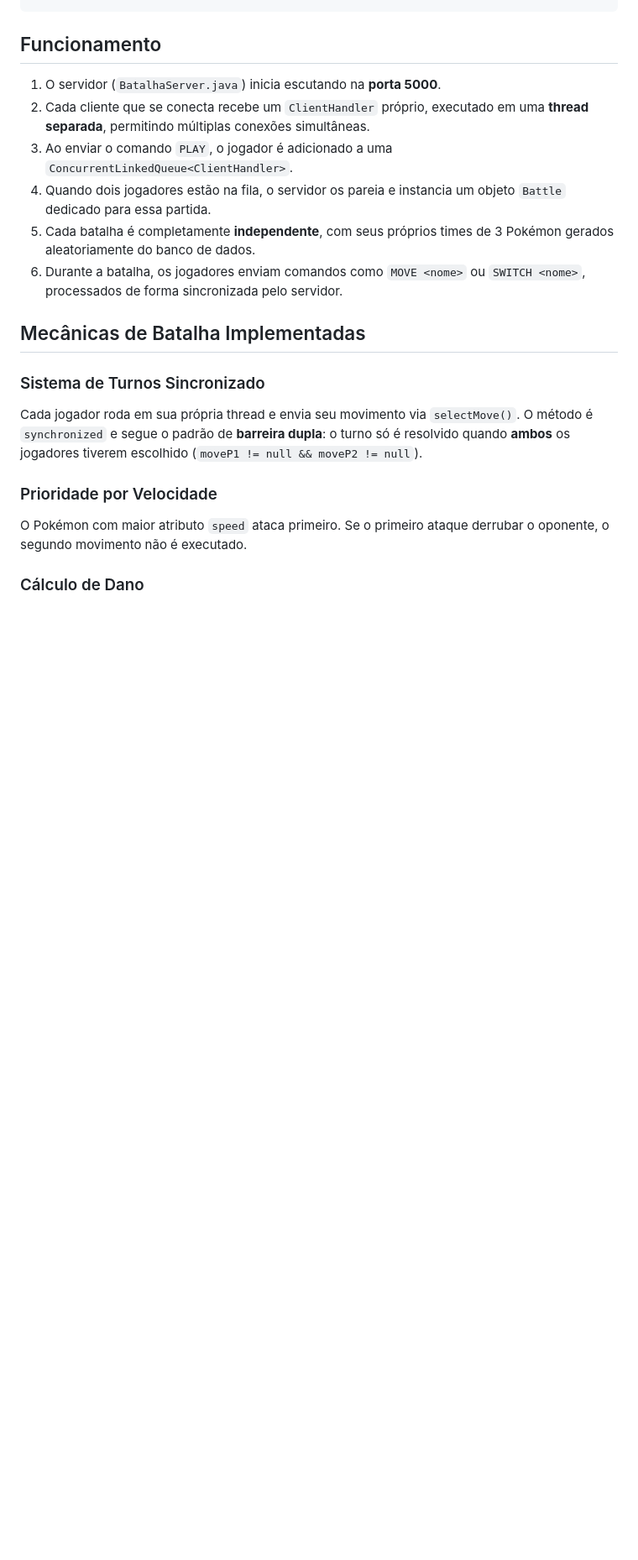
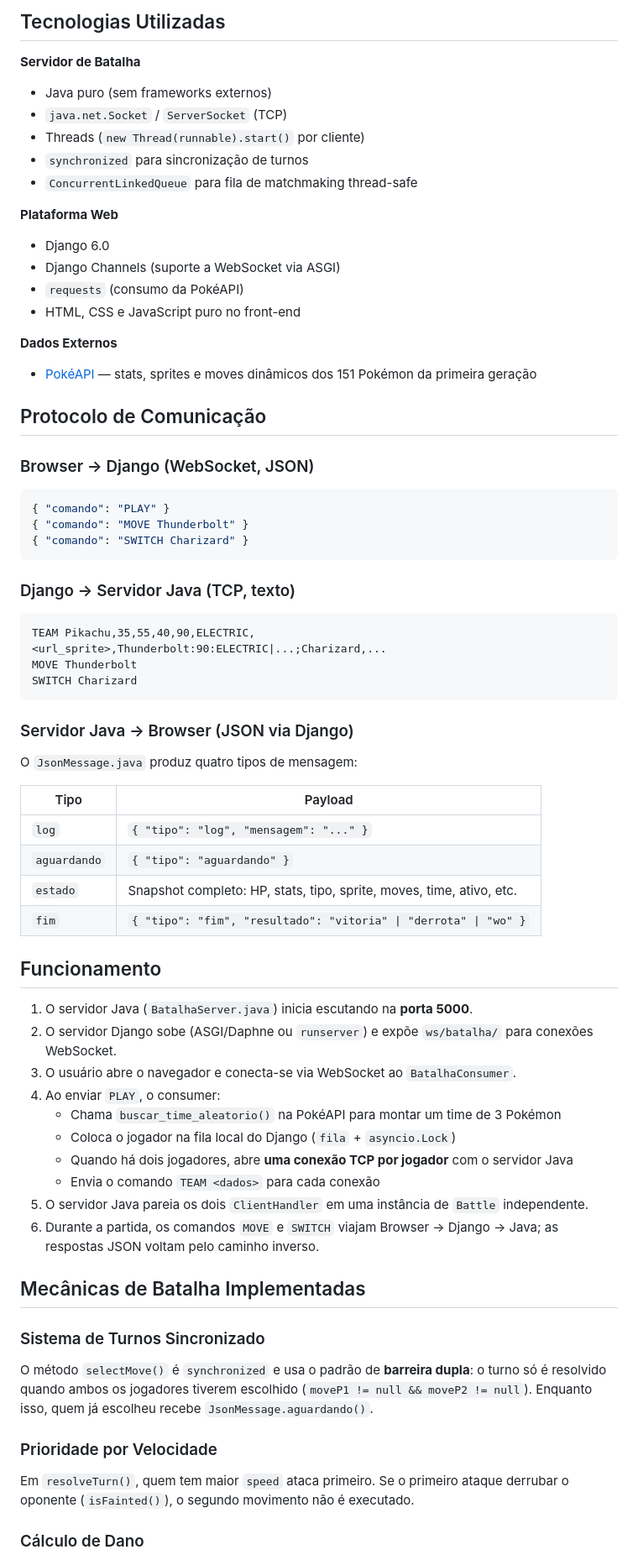
Before and after one commit to FrancklinJr/PokemonShowdown, a Markdown page: README.md, the part around one of its changes. Shown at 84% size. Rendered like a GitHub page; blank space fills up the shorter version.

````diff
--- a/README.md
+++ b/README.md
@@ -57,20 +76,68 @@ src/
 ```
+
+## Tecnologias Utilizadas
+
+**Servidor de Batalha**
+- Java puro (sem frameworks externos)
+- `java.net.Socket` / `ServerSocket` (TCP)
+- Threads (`new Thread(runnable).start()` por cliente)
+- `synchronized` para sincronização de turnos
+- `ConcurrentLinkedQueue` para fila de matchmaking thread-safe
+
+**Plataforma Web**
+- Django 6.0
+- Django Channels (suporte a WebSocket via ASGI)
+- `requests` (consumo da PokéAPI)
+- HTML, CSS e JavaScript puro no front-end
+
+**Dados Externos**
+- [PokéAPI](https://pokeapi.co) — stats, sprites e moves dinâmicos dos 151 Pokémon da primeira geração
+
+## Protocolo de Comunicação
+
+### Browser → Django (WebSocket, JSON)
+```json
+{ "comando": "PLAY" }
+{ "comando": "MOVE Thunderbolt" }
+{ "comando": "SWITCH Charizard" }
+```
+
+### Django → Servidor Java (TCP, texto)
+```
+TEAM Pikachu,35,55,40,90,ELECTRIC,<url_sprite>,Thunderbolt:90:ELECTRIC|...;Charizard,...
+MOVE Thunderbolt
+SWITCH Charizard
+```
+
+### Servidor Java → Browser (JSON via Django)
+O `JsonMessage.java` produz quatro tipos de mensagem:
+
+| Tipo          | Payload                                                              |
+| ------------- | -------------------------------------------------------------------- |
+| `log`         | `{ "tipo": "log", "mensagem": "..." }`                               |
+| `aguardando`  | `{ "tipo": "aguardando" }`                                           |
+| `estado`      | Snapshot completo: HP, stats, tipo, sprite, moves, time, ativo, etc. |
+| `fim`         | `{ "tipo": "fim", "resultado": "vitoria" \| "derrota" \| "wo" }`     |
 
 ## Funcionamento
 
-1. O servidor (`BatalhaServer.java`) inicia escutando na **porta 5000**.
-2. Cada cliente que se conecta recebe um `ClientHandler` próprio, executado em uma **thread separada**, permitindo múltiplas conexões simultâneas.
-3. Ao enviar o comando `PLAY`, o jogador é adicionado a uma `ConcurrentLinkedQueue<ClientHandler>`.
-4. Quando dois jogadores estão na fila, o servidor os pareia e instancia um objeto `Battle` dedicado para essa partida.
-5. Cada batalha é completamente **independente**, com seus próprios times de 3 Pokémon gerados aleatoriamente do banco de dados.
-6. Durante a batalha, os jogadores enviam comandos como `MOVE <nome>` ou `SWITCH <nome>`, processados de forma sincronizada pelo servidor.
+1. O servidor Java (`BatalhaServer.java`) inicia escutando na **porta 5000**.
+2. O servidor Django sobe (ASGI/Daphne ou `runserver`) e expõe `ws/batalha/` para conexões WebSocket.
+3. O usuário abre o navegador e conecta-se via WebSocket ao `BatalhaConsumer`.
+4. Ao enviar `PLAY`, o consumer:
+   - Chama `buscar_time_aleatorio()` na PokéAPI para montar um time de 3 Pokémon
+   - Coloca o jogador na fila local do Django (`fila` + `asyncio.Lock`)
+   - Quando há dois jogadores, abre **uma conexão TCP por jogador** com o servidor Java
+   - Envia o comando `TEAM <dados>` para cada conexão
+5. O servidor Java pareia os dois `ClientHandler` em uma instância de `Battle` independente.
+6. Durante a partida, os comandos `MOVE` e `SWITCH` viajam Browser → Django → Java; as respostas JSON voltam pelo caminho inverso.
 
 ## Mecânicas de Batalha Implementadas
 
 ### Sistema de Turnos Sincronizado
-Cada jogador roda em sua própria thread e envia seu movimento via `selectMove()`. O método é `synchronized` e segue o padrão de **barreira dupla**: o turno só é resolvido quando **ambos** os jogadores tiverem escolhido (`moveP1 != null && moveP2 != null`).
+O método `selectMove()` é `synchronized` e usa o padrão de **barreira dupla**: o turno só é resolvido quando ambos os jogadores tiverem escolhido (`moveP1 != null && moveP2 != null`). Enquanto isso, quem já escolheu recebe `JsonMessage.aguardando()`.
 
 ### Prioridade por Velocidade
-O Pokémon com maior atributo `speed` ataca primeiro. Se o primeiro ataque derrubar o oponente, o segundo movimento não é executado.
+Em `resolveTurn()`, quem tem maior `speed` ataca primeiro. Se o primeiro ataque derrubar o oponente (`isFainted()`), o segundo movimento não é executado.
 
 ### Cálculo de Dano
````
Also changed, not shown: other parts of README.md (+113 -69 lines).
